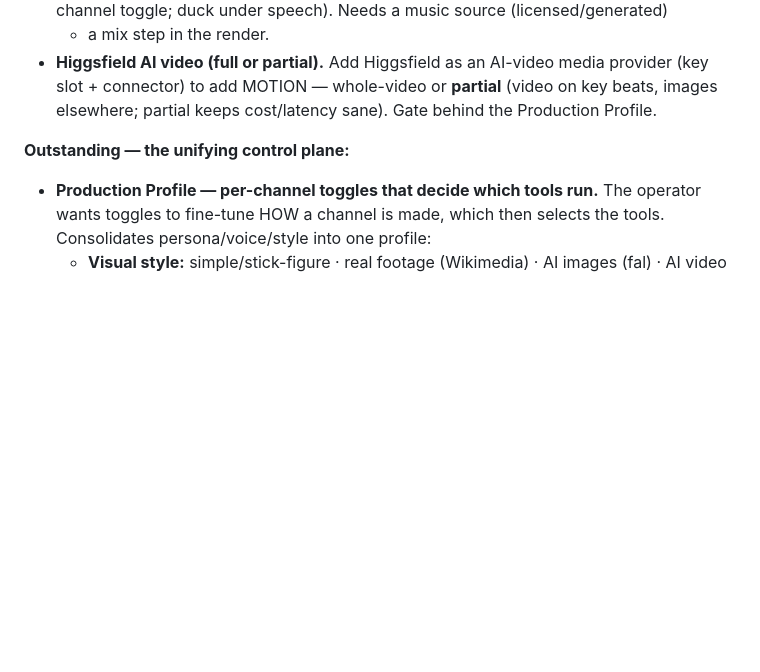
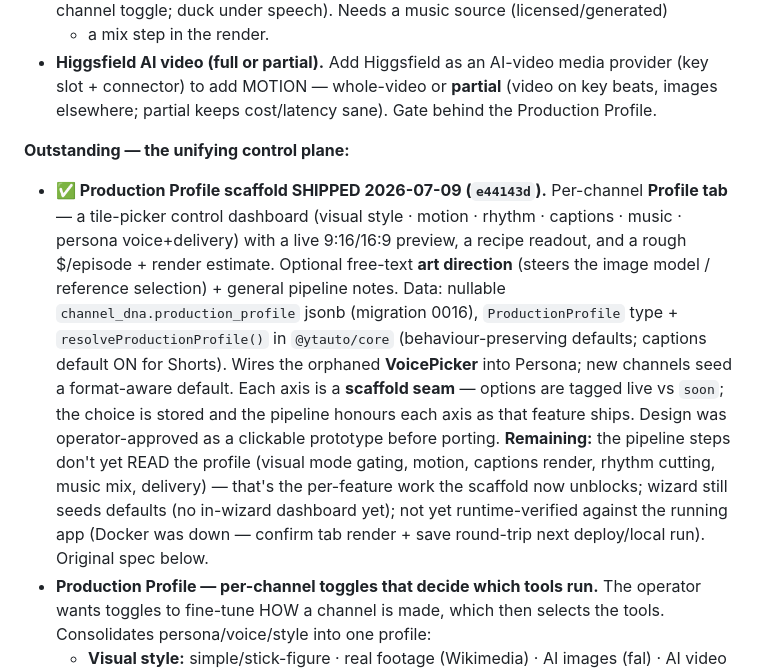
Before and after one commit to adawg85/YT-Auto-Platform-, a Markdown page: BACKLOG.md, the part around the change. GitHub-like rendering; blank space fills up the shorter version.

```diff
--- a/BACKLOG.md
+++ b/BACKLOG.md
@@ -1289,6 +1289,22 @@ schedule**. Suggested build order in `HANDOFF.md` (2026-07-08 evening).
   Production Profile.
 
 **Outstanding — the unifying control plane:**
+- **✅ Production Profile scaffold SHIPPED 2026-07-09 (`e44143d`).** Per-channel
+  **Profile tab** — a tile-picker control dashboard (visual style · motion · rhythm ·
+  captions · music · persona voice+delivery) with a live 9:16/16:9 preview, a recipe
+  readout, and a rough $/episode + render estimate. Optional free-text **art direction**
+  (steers the image model / reference selection) + general pipeline notes. Data:
+  nullable `channel_dna.production_profile` jsonb (migration 0016), `ProductionProfile`
+  type + `resolveProductionProfile()` in `@ytauto/core` (behaviour-preserving defaults;
+  captions default ON for Shorts). Wires the orphaned **VoicePicker** into Persona; new
+  channels seed a format-aware default. Each axis is a **scaffold seam** — options are
+  tagged live vs `soon`; the choice is stored and the pipeline honours each axis as that
+  feature ships. Design was operator-approved as a clickable prototype before porting.
+  **Remaining:** the pipeline steps don't yet READ the profile (visual mode gating, motion,
+  captions render, rhythm cutting, music mix, delivery) — that's the per-feature work the
+  scaffold now unblocks; wizard still seeds defaults (no in-wizard dashboard yet); not yet
+  runtime-verified against the running app (Docker was down — confirm tab render + save
+  round-trip next deploy/local run). Original spec below.
 - **Production Profile — per-channel toggles that decide which tools run.** The
   operator wants toggles to fine-tune HOW a channel is made, which then selects the
   tools. Consolidates persona/voice/style into one profile:
```
Also changed, not shown: HANDOFF.md (+7 -4 lines).
